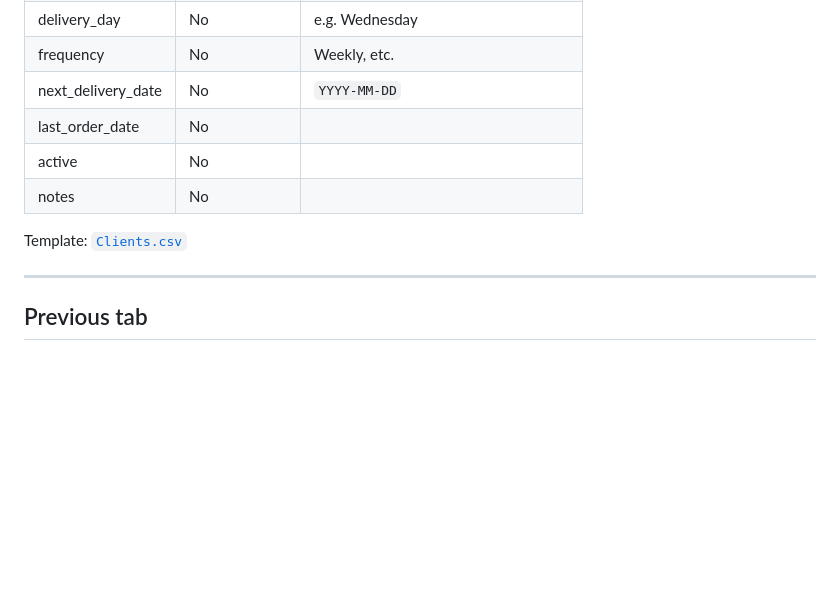
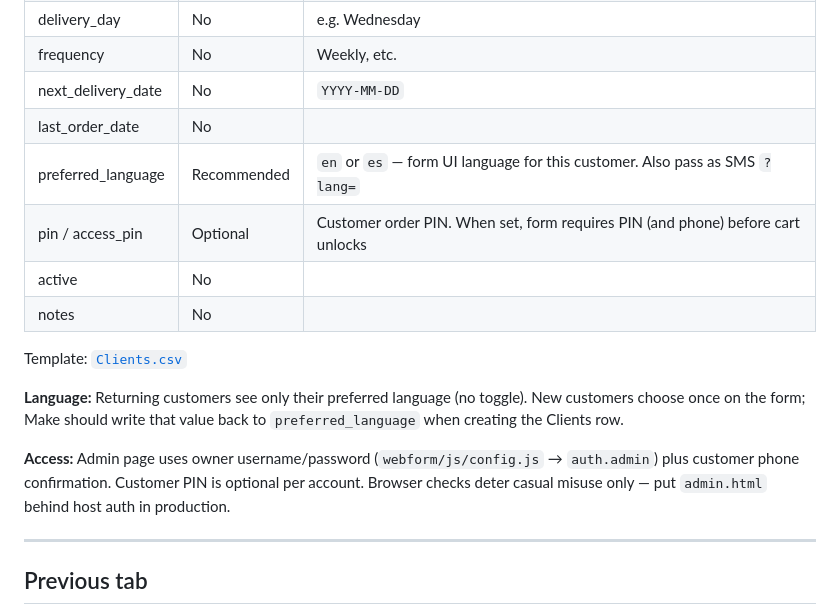
Before and after one commit to willtim75-TMW/disfruta-automation, a Markdown page: docs/data-schema.md, the part around the change. Rendered like a GitHub page; blank space fills up the shorter version.

Commit message:
integration doc updates spanish and admin

```diff
--- a/docs/data-schema.md
+++ b/docs/data-schema.md
@@ -63,10 +63,16 @@ Template: not required (sheet already exists). See Products section in googleshe
 | frequency | No | Weekly, etc. |
 | next_delivery_date | No | `YYYY-MM-DD` |
 | last_order_date | No | |
+| preferred_language | Recommended | `en` or `es` — form UI language for this customer. Also pass as SMS `?lang=` |
+| pin / access_pin | Optional | Customer order PIN. When set, form requires PIN (and phone) before cart unlocks |
 | active | No | |
 | notes | No | |
 
 Template: [`Clients.csv`](../integrations/googlesheets/templates/Clients.csv)
+
+**Language:** Returning customers see only their preferred language (no toggle). New customers choose once on the form; Make should write that value back to `preferred_language` when creating the Clients row.
+
+**Access:** Admin page uses owner username/password (`webform/js/config.js` → `auth.admin`) plus customer phone confirmation. Customer PIN is optional per account. Browser checks deter casual misuse only — put `admin.html` behind host auth in production.
 
 ---
 
```
